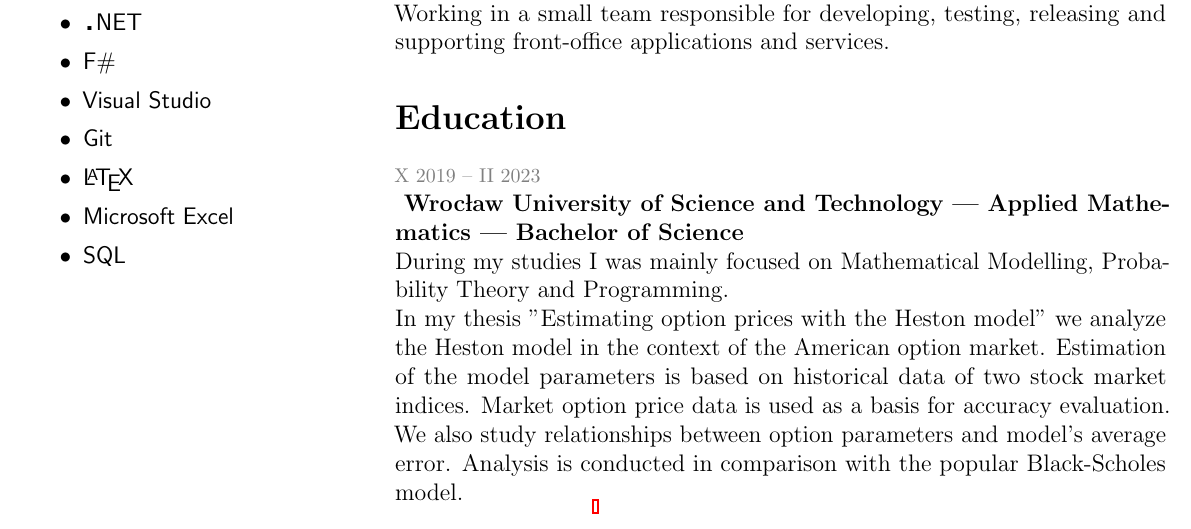
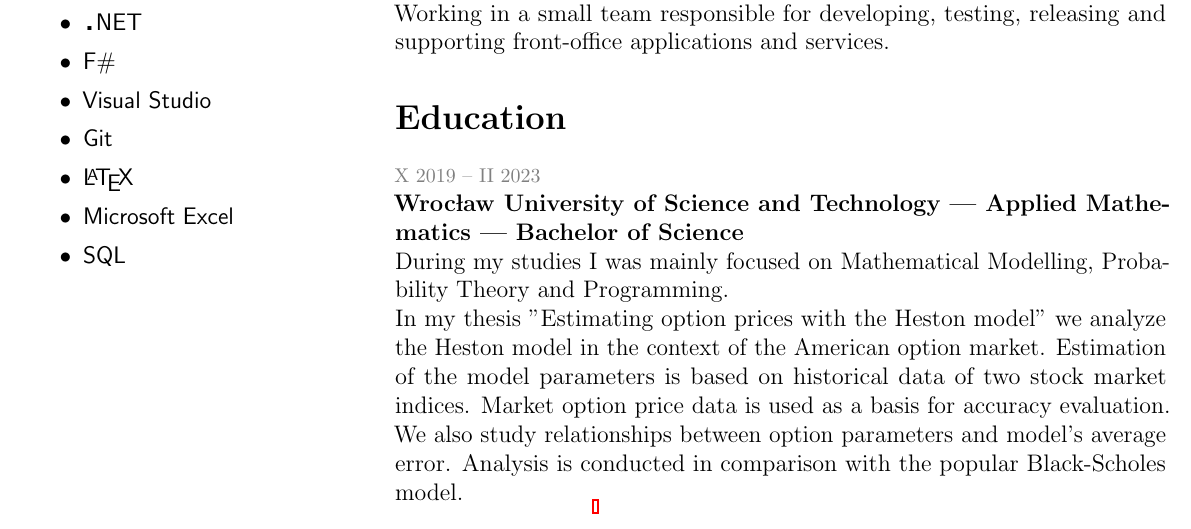
Before and after one commit to B0ryskart0n/B0ryskart0n, a LaTeX CV (cv.tex): part of the page, cut so that both start at the same text. Compiled offline with pdfLaTeX.

Commit message:
Remove obsolete comments

```diff
--- a/cv.tex
+++ b/cv.tex
@@ -89,10 +86,9 @@
   \section*{Education}
   \textcolor{gray}{\footnotesize X 2019 -- II 2023}
 
-  \textbf{
+  \textbf{%
     Wrocław University of Science and Technology --- Applied Mathematics --- Bachelor of Science
   }
-  % add some highlights for used technologies
 
   During my studies I was mainly focused on Mathematical Modelling, Probability Theory and Programming.
 
```
Also changed, not shown: cv.tex (3 more changed lines).
